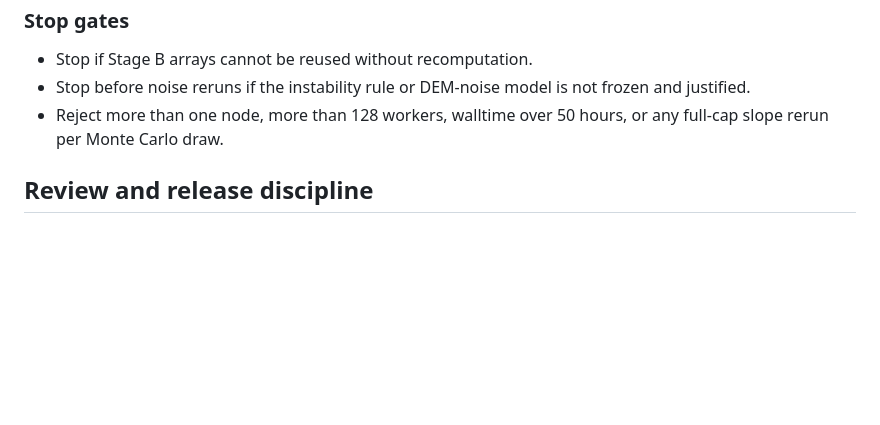
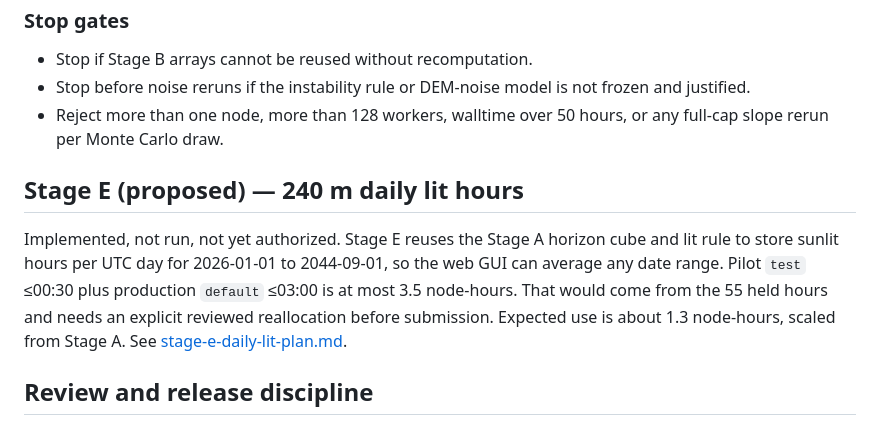
Before and after one commit to Chaospossum/ANUMA_, a Markdown page: docs/hpc-study-plan.md, the part around the change. GitHub-like rendering; blank space fills up the shorter version.

Commit message:
Document the Stage E daily lit plan, its cost, checks, and what it does not show.

```diff
--- a/docs/hpc-study-plan.md
+++ b/docs/hpc-study-plan.md
@@ -286,6 +286,16 @@ the need. It does not scale across nodes.
 - Reject more than one node, more than 128 workers, walltime over 50 hours, or
   any full-cap slope rerun per Monte Carlo draw.
 
+## Stage E (proposed) — 240 m daily lit hours
+
+Implemented, not run, not yet authorized. Stage E reuses the Stage A horizon
+cube and lit rule to store sunlit hours per UTC day for 2026-01-01 to
+2044-09-01, so the web GUI can average any date range. Pilot `test` ≤00:30
+plus production `default` ≤03:00 is at most 3.5 node-hours. That would come
+from the 55 held hours and needs an explicit reviewed reallocation before
+submission. Expected use is about 1.3 node-hours, scaled from Stage A. See
+[stage-e-daily-lit-plan.md](stage-e-daily-lit-plan.md).
+
 ## Review and release discipline
 
 Each stage produces evidence, not a mission claim. Review scientific outputs
```
Also changed, not shown: docs/stage-e-daily-lit-plan.md (added, +261 -0 lines).
